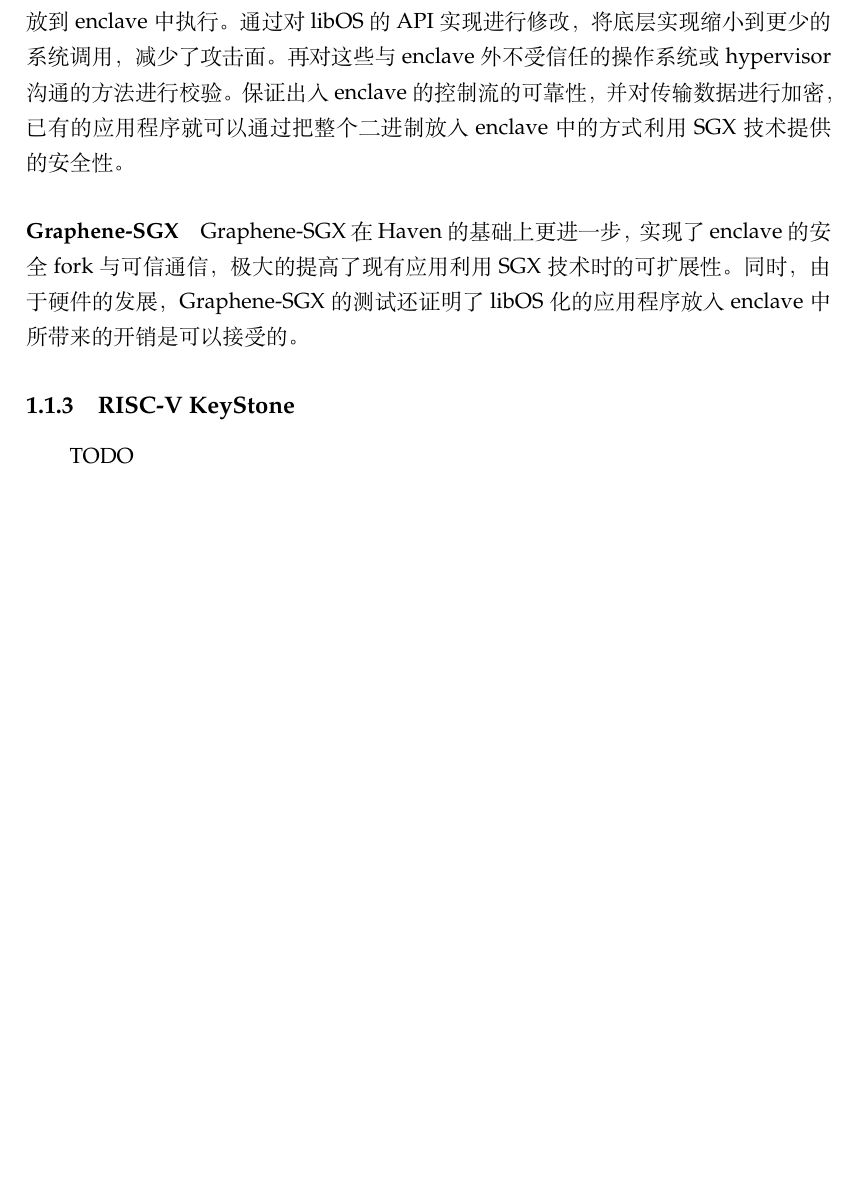
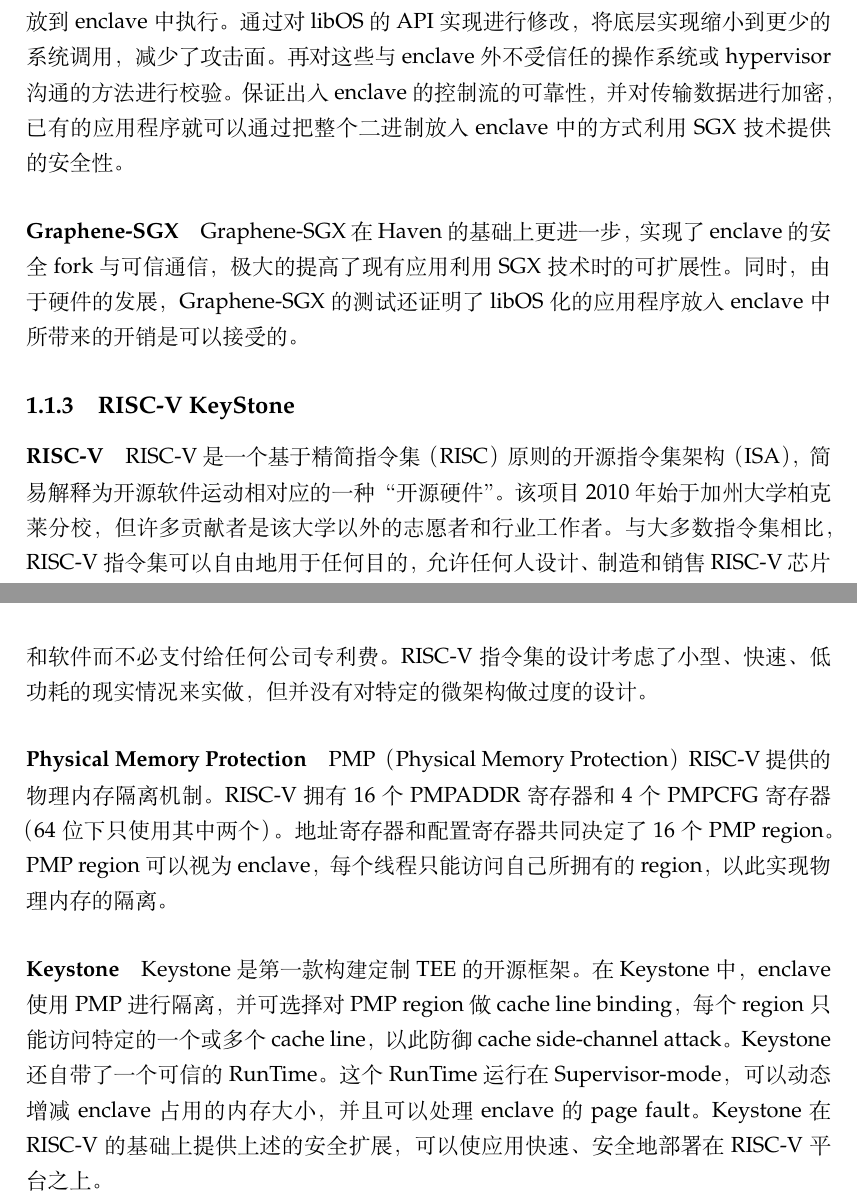
Before and after one commit to wshwbluebird/CSP, a LaTeX thesis (main.tex, which reads Chapters/Chapter1.tex): part of page 5 of 29 before the commit and two parts of pages 5 and 6 of 30 after it, the two joined at a grey line, cut so that both start at the same text, the shorter picture padded with empty space. Compiled offline with XeLaTeX.

Commit message:
add chp1-riscv

```diff
--- a/Chapters/Chapter1.tex
+++ b/Chapters/Chapter1.tex
@@ -91,4 +91,15 @@
 %----------------------------------------------------------------------------------------
 \subsection{RISC-V KeyStone}
 %----------------------------------------------------------------------------------------
-TODO
+\paragraph{RISC-V}
+RISC-V 是一个基于精简指令集（RISC）原则的开源指令集架构（ISA），简易解释为开源软件运动相对应的一种“开源硬件”。该项目2010年始于加州大学柏克莱分校，但许多贡献者是该大学以外的志愿者和行业工作者。
+与大多数指令集相比，RISC-V指令集可以自由地用于任何目的，允许任何人设计、制造和销售RISC-V芯片和软件而不必支付给任何公司专利费。
+RISC-V指令集的设计考虑了小型、快速、低功耗的现实情况来实做，但并没有对特定的微架构做过度的设计。
+\paragraph{Physical Memory Protection}
+PMP（Physical Memory Protection）RISC-V 提供的物理内存隔离机制。
+RISC-V 拥有16个 PMPADDR 寄存器和4个 PMPCFG 寄存器（64位下只使用其中两个）。地址寄存器和配置寄存器共同决定了16个 PMP region。
+PMP region 可以视为 enclave，每个线程只能访问自己所拥有的 region，以此实现物理内存的隔离。
+\paragraph{Keystone}
+Keystone 是第一款构建定制 TEE 的开源框架。在 Keystone 中，enclave 使用 PMP 进行隔离，并可选择对 PMP region 做 cache line binding，每个 region 只能访问特定的一个或多个 cache line，以此防御 cache side-channel attack。
+Keystone 还自带了一个可信的 RunTime。这个 RunTime 运行在 Supervisor-mode，可以动态增减 enclave 占用的内存大小，并且可以处理 enclave 的 page fault。
+Keystone 在 RISC-V 的基础上提供上述的安全扩展，可以使应用快速、安全地部署在 RISC-V 平台之上。
```
